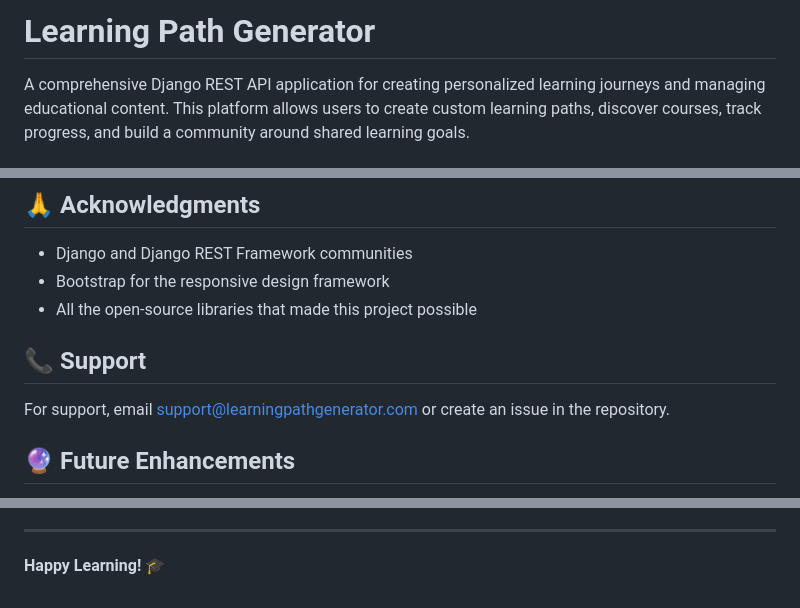
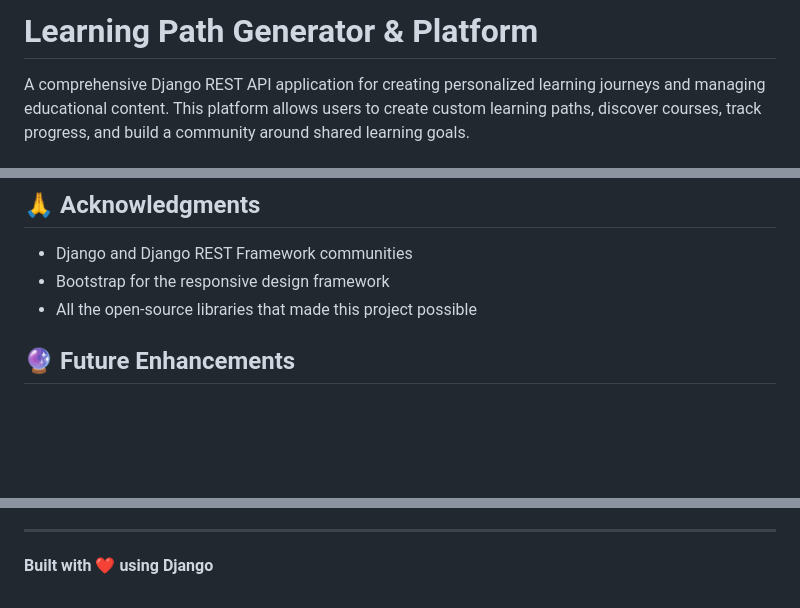
Before and after one commit to mhr-212/learning_path_generator_platform, a Markdown page: README.md, 3 parts joined by grey strips. Rendered like a GitHub page; blank space fills up the shorter version.

```diff
--- a/README.md
+++ b/README.md
@@ -1,4 +1,4 @@
-# Learning Path Generator
+# Learning Path Generator & Platform
 
 A comprehensive Django REST API application for creating personalized learning journeys and managing educational content. This platform allows users to create custom learning paths, discover courses, track progress, and build a community around shared learning goals.
 
@@ -280,9 +312,6 @@ This project is licensed under the MIT License - see the [LICENSE](LICENSE) file
 - Bootstrap for the responsive design framework
 - All the open-source libraries that made this project possible
 
-## 📞 Support
-
-For support, email support@learningpathgenerator.com or create an issue in the repository.
 
 ## 🔮 Future Enhancements
 
@@ -299,4 +328,4 @@ For support, email support@learningpathgenerator.com or create an issue in the r
 
 ---
 
-**Happy Learning! 🎓**
+**Built with ❤️ using Django**
```
Also changed, not shown: other parts of README.md (+32 -0 lines).
